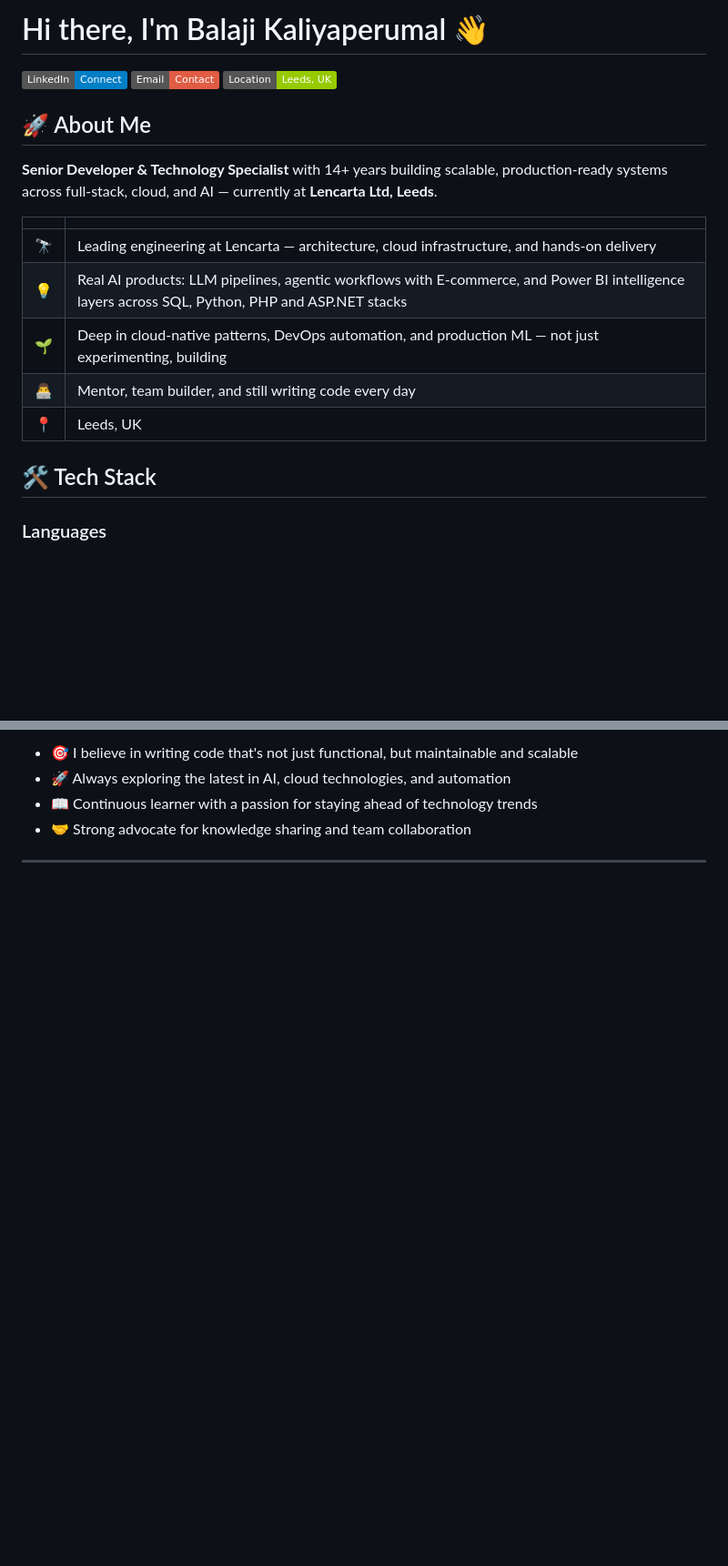
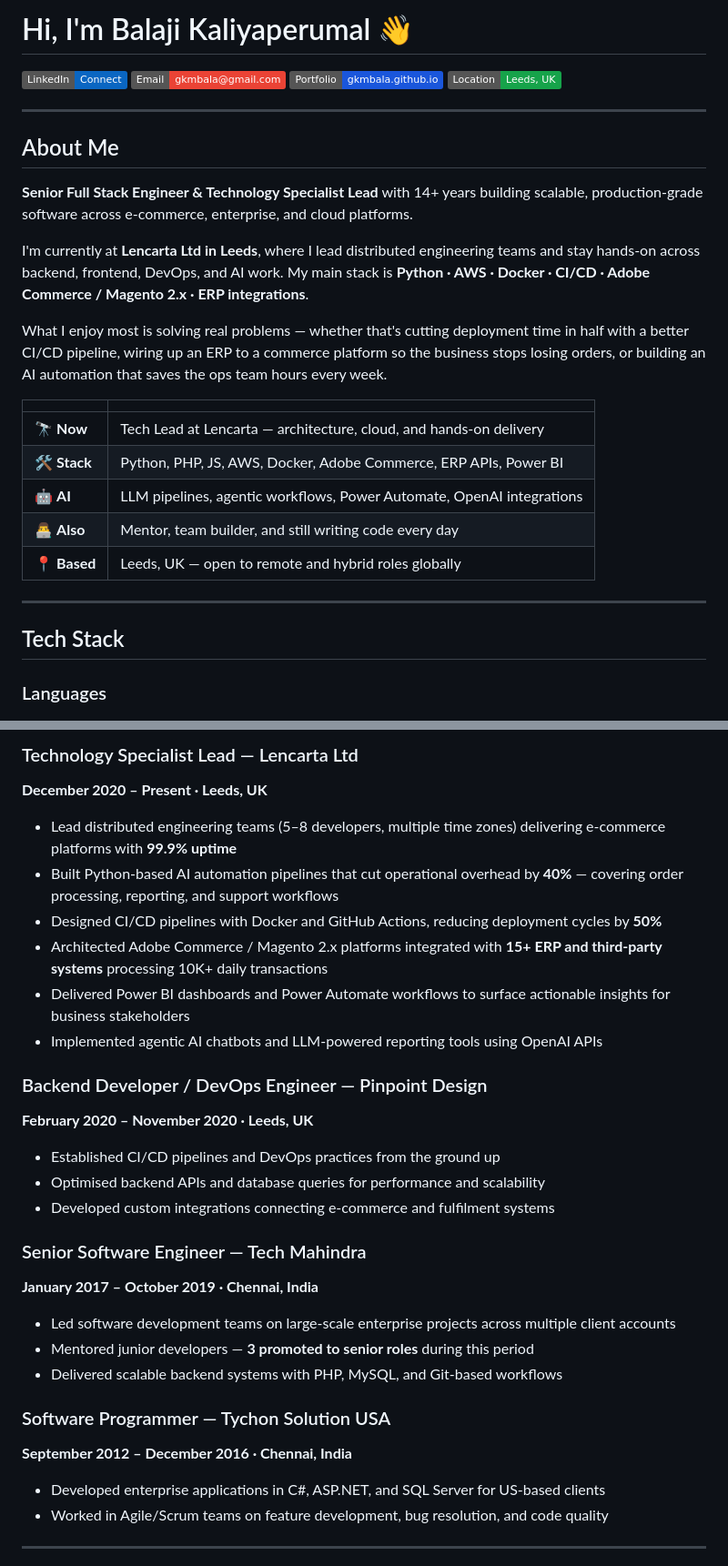
Before and after one commit to gkmbala/gkmbala.github.io, a Markdown page: README.md, 2 parts joined by grey strips. Shown at 91% size. GitHub-like rendering; badges without logos; blank space fills up the shorter version.

Commit message:
Revise README content and style
Updated personal introduction, improved badge colors, and enhanced tech stack details.

```diff
--- a/README.md
+++ b/README.md
@@ -1,21 +1,30 @@
-# Hi there, I'm Balaji Kaliyaperumal 👋
+# Hi, I'm Balaji Kaliyaperumal 👋
 
-[![LinkedIn](https://img.shields.io/badge/LinkedIn-Connect-blue?style=flat&logo=linkedin)](https://linkedin.com/in/balaji-kaliyaperumal-41620192)
-[![Email](https://img.shields.io/badge/Email-Contact-red?style=flat&logo=gmail)](mailto:gkmbala@gmail.com)
-[![Location](https://img.shields.io/badge/Location-Leeds%2C%20UK-green?style=flat&logo=google-maps)](https://www.google.com/maps/place/Leeds)
+[![LinkedIn](https://img.shields.io/badge/LinkedIn-Connect-0A66C2?style=flat&logo=linkedin&logoColor=white)](https://linkedin.com/in/balaji-kaliyaperumal-41620192)
+[![Email](https://img.shields.io/badge/Email-gkmbala%40gmail.com-EA4335?style=flat&logo=gmail&logoColor=white)](mailto:gkmbala@gmail.com)
+[![Portfolio](https://img.shields.io/badge/Portfolio-gkmbala.github.io-1a56db?style=flat&logo=github&logoColor=white)](https://gkmbala.github.io)
+[![Location](https://img.shields.io/badge/Location-Leeds%2C%20UK-16a34a?style=flat&logo=googlemaps&logoColor=white)](https://www.google.com/maps/place/Leeds)
 
-## 🚀 About Me
+---
 
-**Senior Developer & Technology Specialist** with 14+ years building scalable, production-ready systems across full-stack, cloud, and AI — currently at **Lencarta Ltd, Leeds**.
+## About Me
+
+**Senior Full Stack Engineer & Technology Specialist Lead** with 14+ years building scalable, production-grade software across e-commerce, enterprise, and cloud platforms.
+
+I'm currently at **Lencarta Ltd in Leeds**, where I lead distributed engineering teams and stay hands-on across backend, frontend, DevOps, and AI work. My main stack is **Python · AWS · Docker · CI/CD · Adobe Commerce / Magento 2.x · ERP integrations**.
+
+What I enjoy most is solving real problems — whether that's cutting deployment time in half with a better CI/CD pipeline, wiring up an ERP to a commerce platform so the business stops losing orders, or building an AI automation that saves the ops team hours every week.
 
 | | |
 |---|---|
-| 🔭 | Leading engineering at Lencarta — architecture, cloud infrastructure, and hands-on delivery |
-| 💡 | Real AI products: LLM pipelines, agentic workflows with E-commerce, and Power BI intelligence layers across SQL, Python, PHP and ASP.NET stacks |
-| 🌱 | Deep in cloud-native patterns, DevOps automation, and production ML — not just experimenting, building |
-| 👨‍💻 | Mentor, team builder, and still writing code every day |
-| 📍 | Leeds, UK |
+| 🔭 **Now** | Tech Lead at Lencarta — architecture, cloud, and hands-on delivery |
+| 🛠️ **Stack** | Python, PHP, JS, AWS, Docker, Adobe Commerce, ERP APIs, Power BI |
+| 🤖 **AI** | LLM pipelines, agentic workflows, Power Automate, OpenAI integrations |
+| 👨‍💻 **Also** | Mentor, team builder, and still writing code every day |
+| 📍 **Based** | Leeds, UK — open to remote and hybrid roles globally |
 
-## 🛠️ Tech Stack
+---
+
+## Tech Stack
 
 ### Languages
@@ -150,8 +83,33 @@
 
-- 🎯 I believe in writing code that's not just functional, but maintainable and scalable
-- 🚀 Always exploring the latest in AI, cloud technologies, and automation
-- 📖 Continuous learner with a passion for staying ahead of technology trends
-- 🤝 Strong advocate for knowledge sharing and team collaboration
+### Technology Specialist Lead — Lencarta Ltd
+**December 2020 – Present · Leeds, UK**
+
+- Lead distributed engineering teams (5–8 developers, multiple time zones) delivering e-commerce platforms with **99.9% uptime**
+- Built Python-based AI automation pipelines that cut operational overhead by **40%** — covering order processing, reporting, and support workflows
+- Designed CI/CD pipelines with Docker and GitHub Actions, reducing deployment cycles by **50%**
+- Architected Adobe Commerce / Magento 2.x platforms integrated with **15+ ERP and third-party systems** processing 10K+ daily transactions
+- Delivered Power BI dashboards and Power Automate workflows to surface actionable insights for business stakeholders
+- Implemented agentic AI chatbots and LLM-powered reporting tools using OpenAI APIs
+
+### Backend Developer / DevOps Engineer — Pinpoint Design
+**February 2020 – November 2020 · Leeds, UK**
+
+- Established CI/CD pipelines and DevOps practices from the ground up
+- Optimised backend APIs and database queries for performance and scalability
+- Developed custom integrations connecting e-commerce and fulfilment systems
+
+### Senior Software Engineer — Tech Mahindra
+**January 2017 – October 2019 · Chennai, India**
+
+- Led software development teams on large-scale enterprise projects across multiple client accounts
+- Mentored junior developers — **3 promoted to senior roles** during this period
+- Delivered scalable backend systems with PHP, MySQL, and Git-based workflows
+
+### Software Programmer — Tychon Solution USA
+**September 2012 – December 2016 · Chennai, India**
+
+- Developed enterprise applications in C#, ASP.NET, and SQL Server for US-based clients
+- Worked in Agile/Scrum teams on feature development, bug resolution, and code quality
 
 ---
 
```
Also changed, not shown: other parts of README.md (+75 -100 lines).
